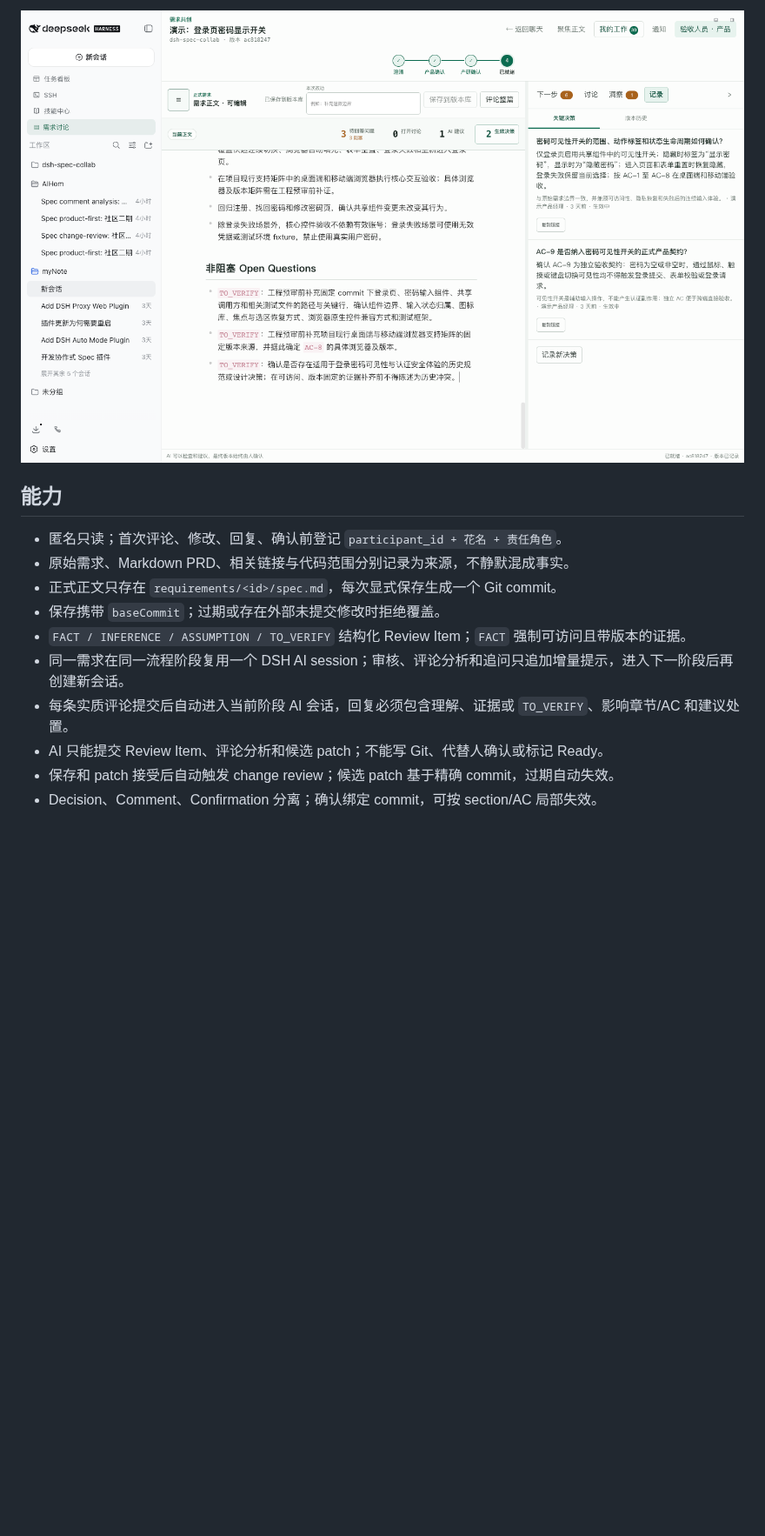
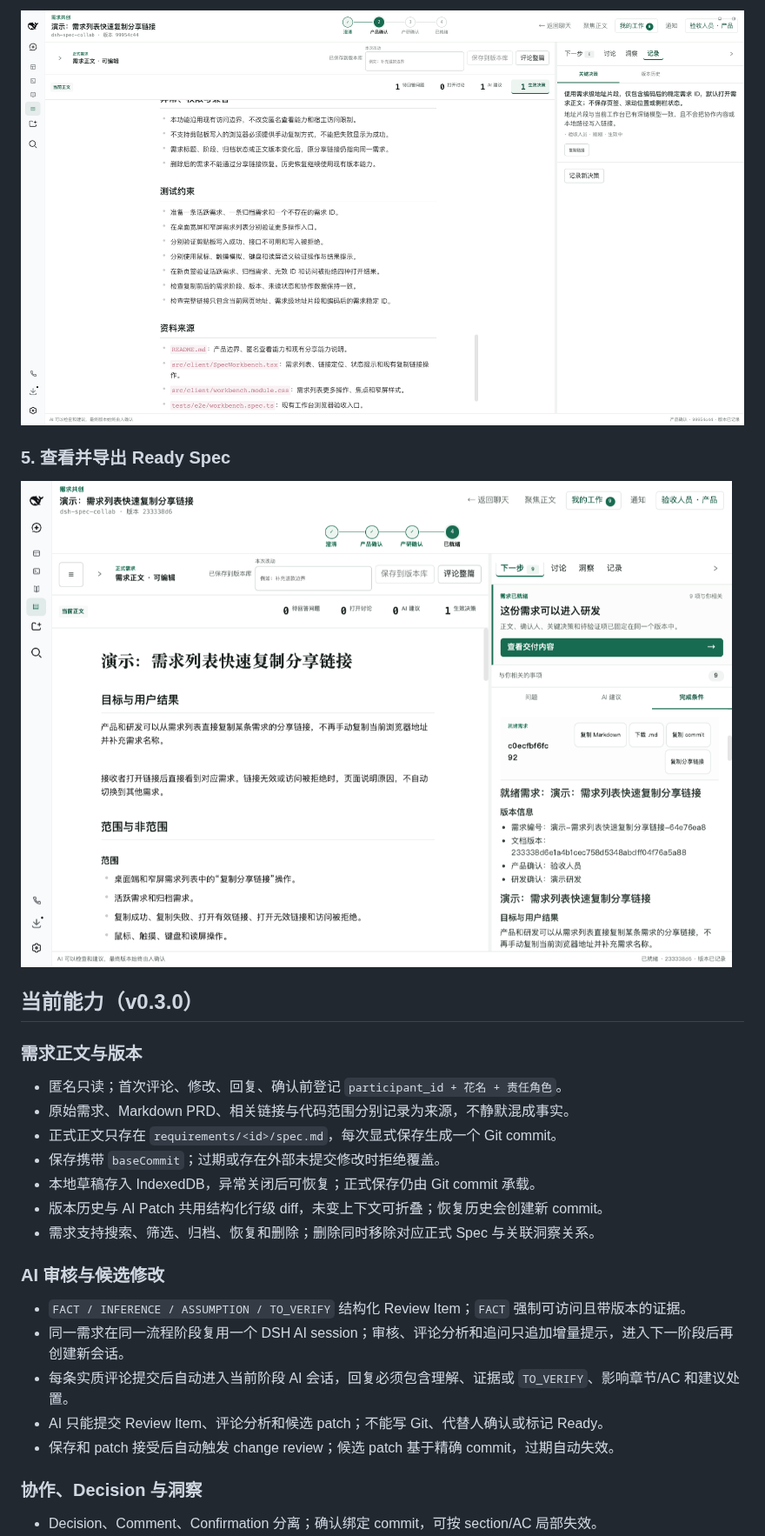
Before and after one commit to zx490336534/dsh-spec-collab, a Markdown page: README.md, the part around one of its changes. Shown at 87% size. GitHub-like rendering; pictures changed too: docs/assets/demo-04-decisions.png, docs/assets/demo-05-ready.png; folded sections open; blank space fills up the shorter version.

```diff
--- a/README.md
+++ b/README.md
@@ -72,17 +92,32 @@ dsh plugin --profile web update dsh-spec-collab@latest
 
-![人工确认的产品 Decision](docs/assets/demo-04-decisions.png)
+![已生效的产品 Decision](docs/assets/demo-04-decisions.png)
+
+### 5. 查看并导出 Ready Spec
+
+![Ready 质量门与最终 Ready Spec](docs/assets/demo-05-ready.png)
 
 </details>
 
-## 能力
+## 当前能力（v0.3.0）
+
+### 需求正文与版本
 
 - 匿名只读；首次评论、修改、回复、确认前登记 `participant_id + 花名 + 责任角色`。
 - 原始需求、Markdown PRD、相关链接与代码范围分别记录为来源，不静默混成事实。
 - 正式正文只存在 `requirements/<id>/spec.md`，每次显式保存生成一个 Git commit。
 - 保存携带 `baseCommit`；过期或存在外部未提交修改时拒绝覆盖。
+- 本地草稿存入 IndexedDB，异常关闭后可恢复；正式保存仍由 Git commit 承载。
+- 版本历史与 AI Patch 共用结构化行级 diff，未变上下文可折叠；恢复历史会创建新 commit。
+- 需求支持搜索、筛选、归档、恢复和删除；删除同时移除对应正式 Spec 与关联洞察关系。
+
+### AI 审核与候选修改
+
 - `FACT / INFERENCE / ASSUMPTION / TO_VERIFY` 结构化 Review Item；`FACT` 强制可访问且带版本的证据。
 - 同一需求在同一流程阶段复用一个 DSH AI session；审核、评论分析和追问只追加增量提示，进入下一阶段后再创建新会话。
 - 每条实质评论提交后自动进入当前阶段 AI 会话，回复必须包含理解、证据或 `TO_VERIFY`、影响章节/AC 和建议处置。
 - AI 只能提交 Review Item、评论分析和候选 patch；不能写 Git、代替人确认或标记 Ready。
 - 保存和 patch 接受后自动触发 change review；候选 patch 基于精确 commit，过期自动失效。
+
+### 协作、Decision 与洞察
+
 - Decision、Comment、Confirmation 分离；确认绑定 commit，可按 section/AC 局部失效。
```
Also changed, not shown: other parts of README.md (+39 -12 lines), docs/usage-walkthrough.md (+25 -43 lines), docs/assets/demo-01-workspace.png, docs/assets/demo-02-ai-review.png, docs/assets/demo-03-patches.png, 1 other file.
